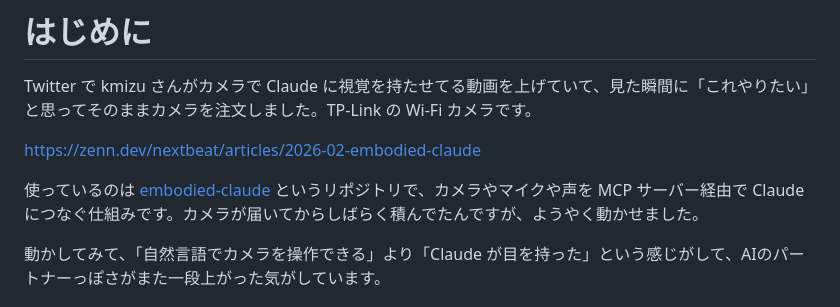
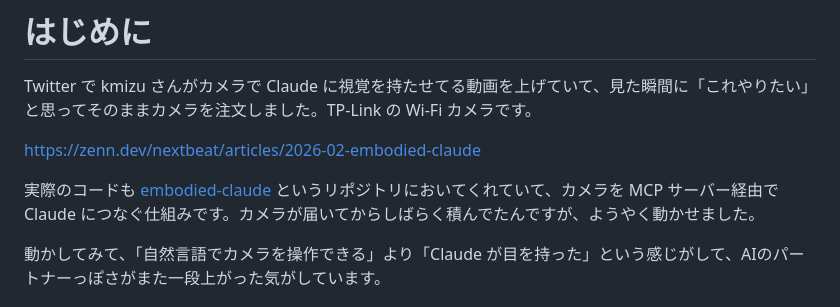
Before and after one commit to optimisuke/zenn-content, a Markdown page: articles/wifi-cam-mcp-claude.md, the part around the change. Rendered like a GitHub page.

Commit message:
fix: embodied-claude の紹介文を修正
自分のリポジトリではなく kmizu さんのコードという表現に調整。

Co-Authored-By: Claude Sonnet 4.6 <noreply@anthropic.com>

```diff
--- a/articles/wifi-cam-mcp-claude.md
+++ b/articles/wifi-cam-mcp-claude.md
@@ -13,7 +13,7 @@ Twitter で kmizu さんがカメラで Claude に視覚を持たせてる動画
 
 https://zenn.dev/nextbeat/articles/2026-02-embodied-claude
 
-使っているのは [embodied-claude](https://github.com/optimisuke/embodied-claude) というリポジトリで、カメラやマイクや声を MCP サーバー経由で Claude につなぐ仕組みです。カメラが届いてからしばらく積んでたんですが、ようやく動かせました。
+実際のコードも [embodied-claude](https://github.com/optimisuke/embodied-claude) というリポジトリにおいてくれていて、カメラを MCP サーバー経由で Claude につなぐ仕組みです。カメラが届いてからしばらく積んでたんですが、ようやく動かせました。
 
 動かしてみて、「自然言語でカメラを操作できる」より「Claude が目を持った」という感じがして、AIのパートナーっぽさがまた一段上がった気がしています。
 
```
